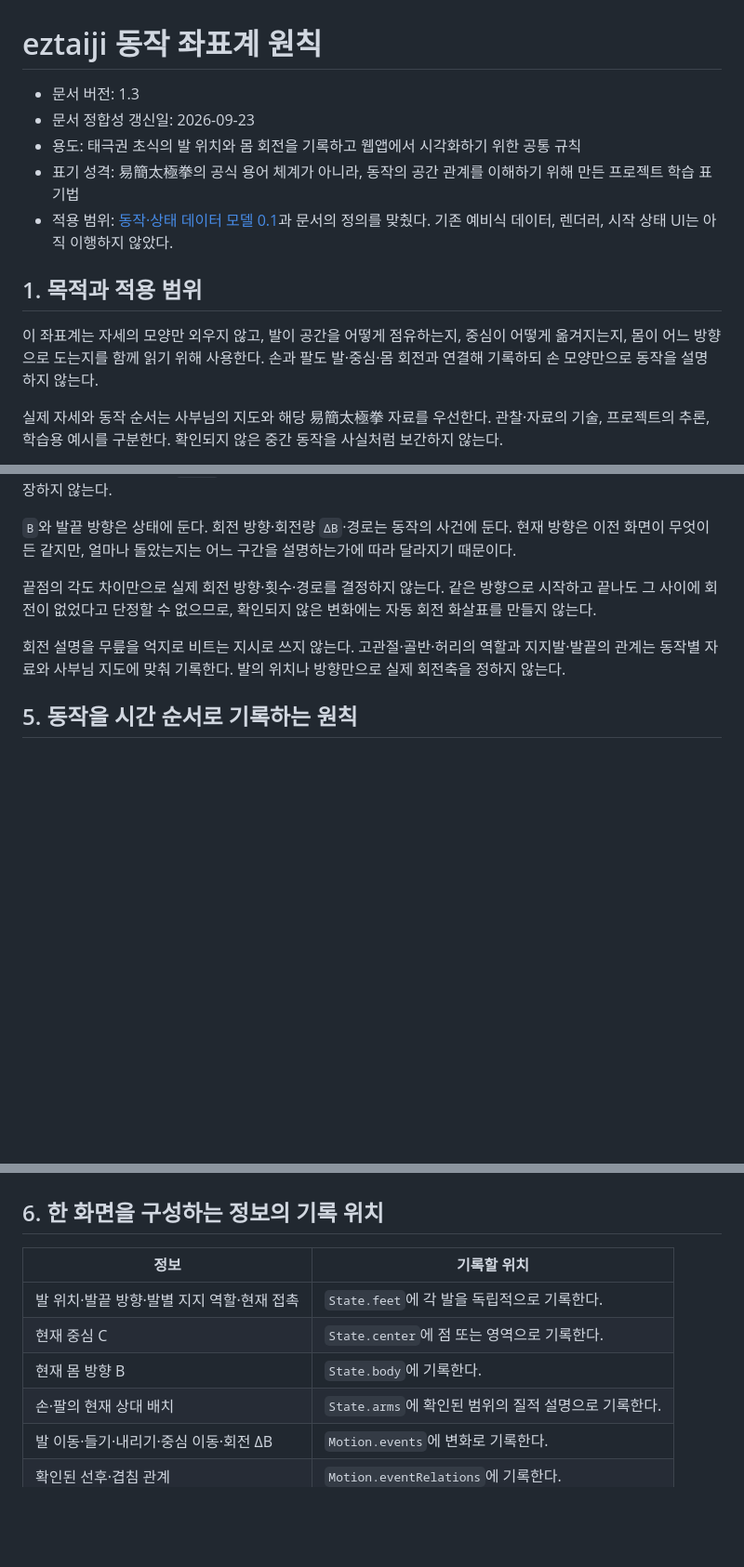
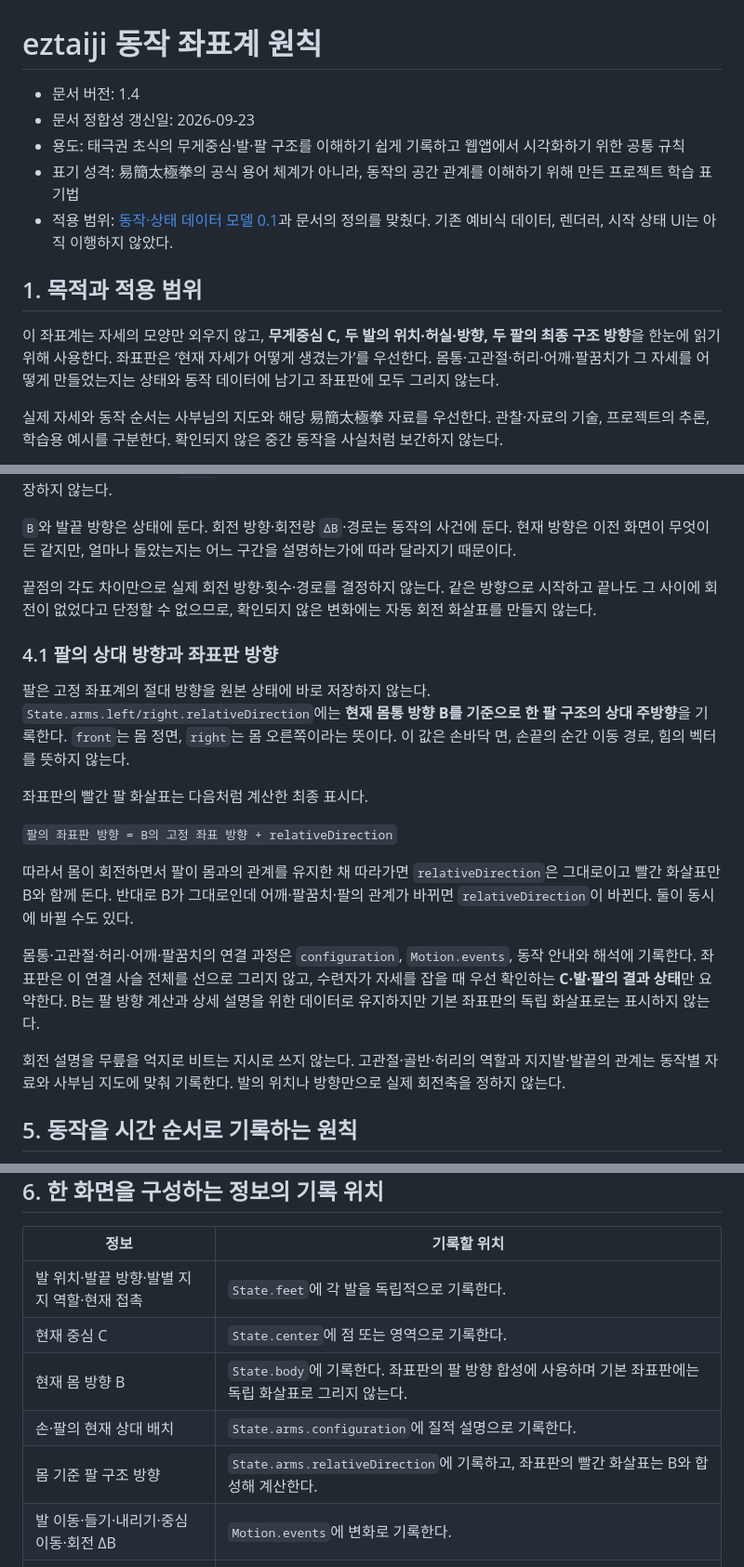
Before and after one commit to winterrainlee/eztaiji, a Markdown page: docs/coordinate-system.md, 3 parts joined by grey strips. Shown at 93% size. Drawn GitHub-style; blank space fills up the shorter version.

Commit message:
Define center feet and body-relative arm coordinate rules

```diff
--- a/docs/coordinate-system.md
+++ b/docs/coordinate-system.md
@@ -1,14 +1,14 @@
 # eztaiji 동작 좌표계 원칙
 
-- 문서 버전: 1.3
+- 문서 버전: 1.4
 - 문서 정합성 갱신일: 2026-09-23
-- 용도: 태극권 초식의 발 위치와 몸 회전을 기록하고 웹앱에서 시각화하기 위한 공통 규칙
+- 용도: 태극권 초식의 무게중심·발·팔 구조를 이해하기 쉽게 기록하고 웹앱에서 시각화하기 위한 공통 규칙
 - 표기 성격: 易簡太極拳의 공식 용어 체계가 아니라, 동작의 공간 관계를 이해하기 위해 만든 프로젝트 학습 표기법
 - 적용 범위: [동작·상태 데이터 모델 0.1](data-model.md)과 문서의 정의를 맞췄다. 기존 예비식 데이터, 렌더러, 시작 상태 UI는 아직 이행하지 않았다.
 
 ## 1. 목적과 적용 범위
 
-이 좌표계는 자세의 모양만 외우지 않고, 발이 공간을 어떻게 점유하는지, 중심이 어떻게 옮겨지는지, 몸이 어느 방향으로 도는지를 함께 읽기 위해 사용한다. 손과 팔도 발·중심·몸 회전과 연결해 기록하되 손 모양만으로 동작을 설명하지 않는다.
+이 좌표계는 자세의 모양만 외우지 않고, **무게중심 C, 두 발의 위치·허실·방향, 두 팔의 최종 구조 방향**을 한눈에 읽기 위해 사용한다. 좌표판은 ‘현재 자세가 어떻게 생겼는가’를 우선한다. 몸통·고관절·허리·어깨·팔꿈치가 그 자세를 어떻게 만들었는지는 상태와 동작 데이터에 남기고 좌표판에 모두 그리지 않는다.
 
 실제 자세와 동작 순서는 사부님의 지도와 해당 易簡太極拳 자료를 우선한다. 관찰·자료의 기술, 프로젝트의 추론, 학습용 예시를 구분한다. 확인되지 않은 중간 동작을 사실처럼 보간하지 않는다.
 
@@ -109,6 +109,18 @@ C는 근거가 있는 경우 점 좌표로, ‘오른발 쪽’ 정도만 확인
 
 끝점의 각도 차이만으로 실제 회전 방향·횟수·경로를 결정하지 않는다. 같은 방향으로 시작하고 끝나도 그 사이에 회전이 없었다고 단정할 수 없으므로, 확인되지 않은 변화에는 자동 회전 화살표를 만들지 않는다.
 
+### 4.1 팔의 상대 방향과 좌표판 방향
+
+팔은 고정 좌표계의 절대 방향을 원본 상태에 바로 저장하지 않는다. `State.arms.left/right.relativeDirection`에는 **현재 몸통 방향 B를 기준으로 한 팔 구조의 상대 주방향**을 기록한다. `front`는 몸 정면, `right`는 몸 오른쪽이라는 뜻이다. 이 값은 손바닥 면, 손끝의 순간 이동 경로, 힘의 벡터를 뜻하지 않는다.
+
+좌표판의 빨간 팔 화살표는 다음처럼 계산한 최종 표시다.
+
+`팔의 좌표판 방향 = B의 고정 좌표 방향 + relativeDirection`
+
+따라서 몸이 회전하면서 팔이 몸과의 관계를 유지한 채 따라가면 `relativeDirection`은 그대로이고 빨간 화살표만 B와 함께 돈다. 반대로 B가 그대로인데 어깨·팔꿈치·팔의 관계가 바뀌면 `relativeDirection`이 바뀐다. 둘이 동시에 바뀔 수도 있다.
+
+몸통·고관절·허리·어깨·팔꿈치의 연결 과정은 `configuration`, `Motion.events`, 동작 안내와 해석에 기록한다. 좌표판은 이 연결 사슬 전체를 선으로 그리지 않고, 수련자가 자세를 잡을 때 우선 확인하는 **C·발·팔의 결과 상태**만 요약한다. B는 팔 방향 계산과 상세 설명을 위한 데이터로 유지하지만 기본 좌표판의 독립 화살표로는 표시하지 않는다.
+
 회전 설명을 무릎을 억지로 비트는 지시로 쓰지 않는다. 고관절·골반·허리의 역할과 지지발·발끝의 관계는 동작별 자료와 사부님 지도에 맞춰 기록한다. 발의 위치나 방향만으로 실제 회전축을 정하지 않는다.
 
 ## 5. 동작을 시간 순서로 기록하는 원칙
@@ -147,8 +159,9 @@ C는 근거가 있는 경우 점 좌표로, ‘오른발 쪽’ 정도만 확인
 | --- | --- |
 | 발 위치·발끝 방향·발별 지지 역할·현재 접촉 | `State.feet`에 각 발을 독립적으로 기록한다. |
 | 현재 중심 C | `State.center`에 점 또는 영역으로 기록한다. |
-| 현재 몸 방향 B | `State.body`에 기록한다. |
-| 손·팔의 현재 상대 배치 | `State.arms`에 확인된 범위의 질적 설명으로 기록한다. |
+| 현재 몸 방향 B | `State.body`에 기록한다. 좌표판의 팔 방향 합성에 사용하며 기본 좌표판에는 독립 화살표로 그리지 않는다. |
+| 손·팔의 현재 상대 배치 | `State.arms.configuration`에 질적 설명으로 기록한다. |
+| 몸 기준 팔 구조 방향 | `State.arms.relativeDirection`에 기록하고, 좌표판의 빨간 화살표는 B와 합성해 계산한다. |
 | 발 이동·들기·내리기·중심 이동·회전 ΔB | `Motion.events`에 변화로 기록한다. |
 | 확인된 선후·겹침 관계 | `Motion.eventRelations`에 기록한다. |
 | 동작 안내·자기 점검 | 해당 `Motion`의 설명에 기록한다. |
```
Also changed, not shown: other parts of docs/coordinate-system.md (+8 -1 lines).
